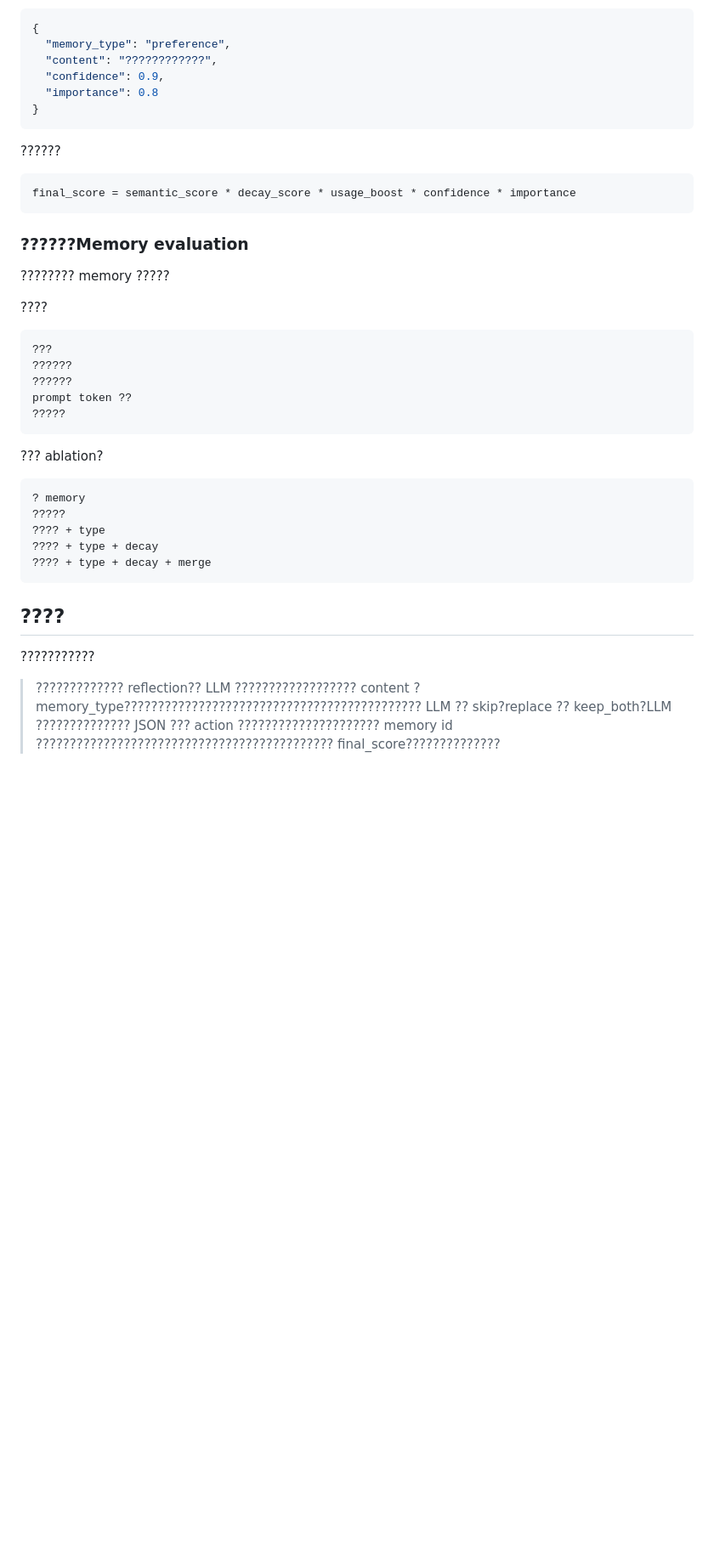
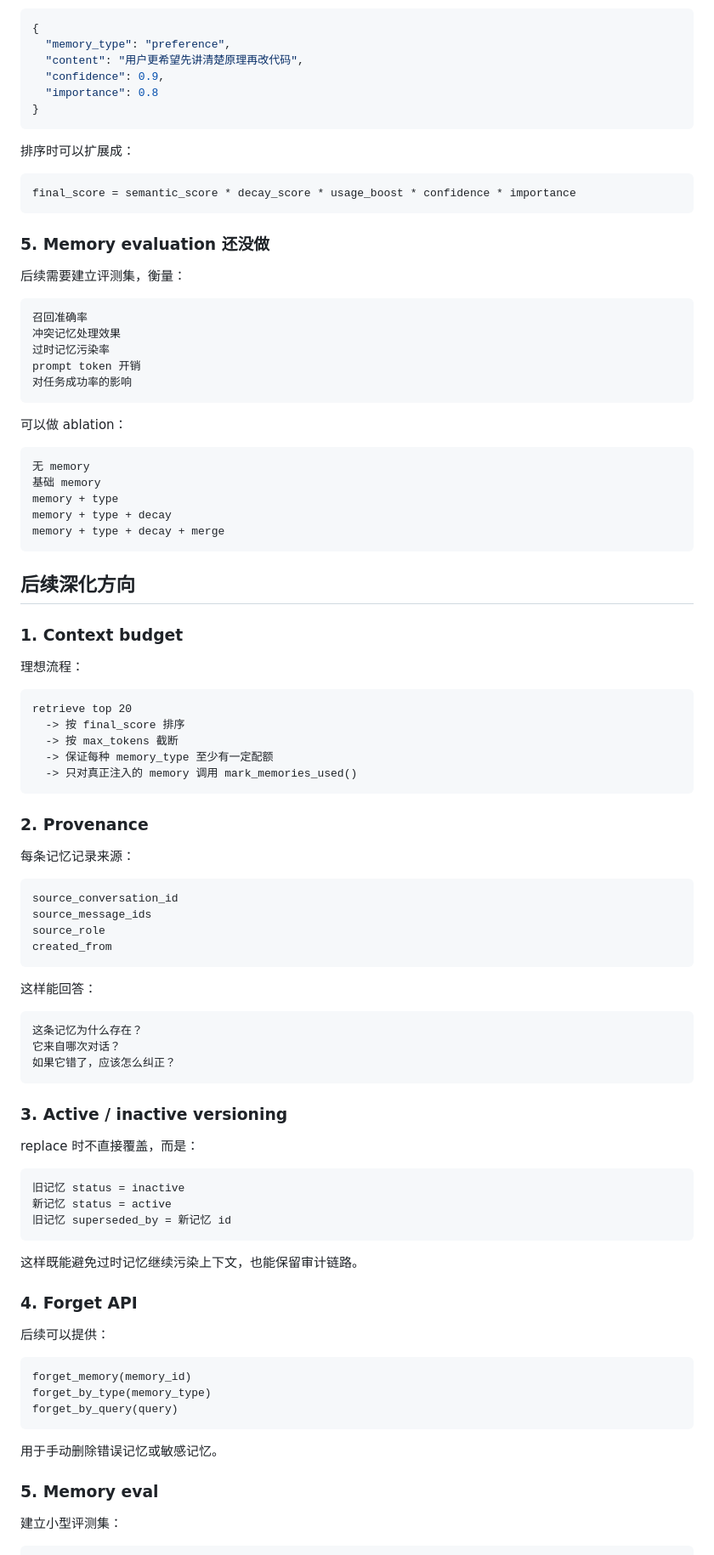
Before and after one commit to zpxmqq/mini-coder, a Markdown page: D3_MEMORY_NOTES.md, the part around one of its changes. Shown at 85% size. Rendered like a GitHub page; blank space fills up the shorter version.

Commit message:
docs: restore D3 memory notes

````diff
--- a/D3_MEMORY_NOTES.md
+++ b/D3_MEMORY_NOTES.md
@@ -245,44 +349,98 @@ superseded_by
 ```json
 {
   "memory_type": "preference",
-  "content": "????????????",
+  "content": "用户更希望先讲清楚原理再改代码",
   "confidence": 0.9,
   "importance": 0.8
 }
 ```
 
-??????
+排序时可以扩展成：
 
 ```text
 final_score = semantic_score * decay_score * usage_boost * confidence * importance
 ```
 
-### ??????Memory evaluation
+### 5. Memory evaluation 还没做
 
-???????? memory ?????
-
-????
+后续需要建立评测集，衡量：
 
 ```text
-???
-??????
-??????
-prompt token ??
-?????
+召回准确率
+冲突记忆处理效果
+过时记忆污染率
+prompt token 开销
+对任务成功率的影响
 ```
 
-??? ablation?
+可以做 ablation：
 
 ```text
-? memory
-?????
-???? + type
-???? + type + decay
-???? + type + decay + merge
+无 memory
+基础 memory
+memory + type
+memory + type + decay
+memory + type + decay + merge
 ```
 
-## ????
+## 后续深化方向
 
-???????????
+### 1. Context budget
 
-> ????????????? reflection?? LLM ?????????????????? content ? memory_type???????????????????????????????????????????? LLM ?? skip?replace ?? keep_both?LLM ?????????????? JSON ??? action ????????????????????? memory id ???????????????????????????????????????????? final_score??????????????
+理想流程：
+
+```text
+retrieve top 20
+  -> 按 final_score 排序
+  -> 按 max_tokens 截断
+  -> 保证每种 memory_type 至少有一定配额
+  -> 只对真正注入的 memory 调用 mark_memories_used()
+```
+
+### 2. Provenance
+
+每条记忆记录来源：
+
+```text
+source_conversation_id
+source_message_ids
+source_role
+created_from
+```
+
+这样能回答：
+
+```text
+这条记忆为什么存在？
+它来自哪次对话？
+如果它错了，应该怎么纠正？
+```
+
+### 3. Active / inactive versioning
+
+replace 时不直接覆盖，而是：
+
+```text
+旧记忆 status = inactive
+新记忆 status = active
+旧记忆 superseded_by = 新记忆 id
+```
+
+这样既能避免过时记忆继续污染上下文，也能保留审计链路。
+
+### 4. Forget API
+
+后续可以提供：
+
+```text
+forget_memory(memory_id)
+forget_by_type(memory_type)
+forget_by_query(query)
+```
+
+用于手动删除错误记忆或敏感记忆。
+
+### 5. Memory eval
+
+建立小型评测集：
+
````
Also changed, not shown: other parts of D3_MEMORY_NOTES.md (+267 -133 lines).
